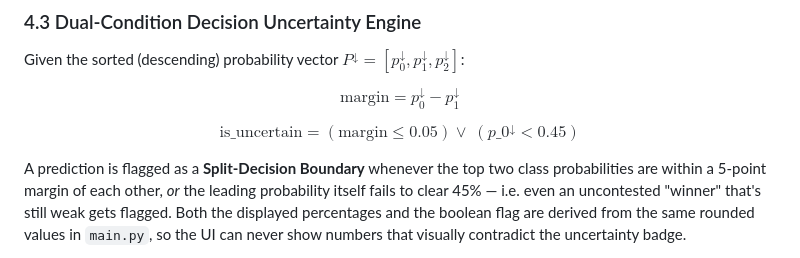
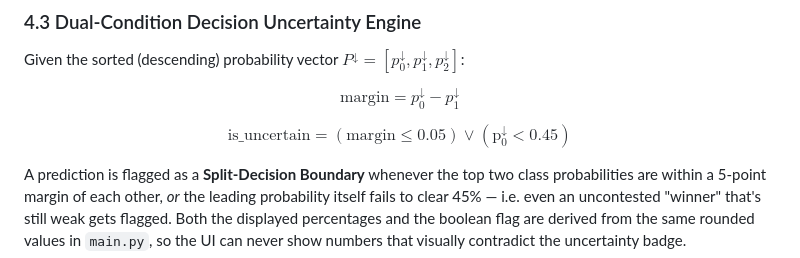
Before and after one commit to saleemshahzad08/Student-Economic-Pressure-Map, a Markdown page: README.md, the part around the change. Rendered like a GitHub page.

Commit message:
Fix formatting of is_uncertain equation in README

```diff
--- a/README.md
+++ b/README.md
@@ -293,7 +293,7 @@ Given the sorted (descending) probability vector $P^{\downarrow} = [p_0^{\downar
 
 $$\text{margin} = p_0^{\downarrow} - p_1^{\downarrow}$$
 
-$$\text{is\_uncertain} = (\text{margin} \le 0.05) \lor \ (p\_0^{\downarrow} < 0.45)$$
+$$\text{is_uncertain} = (\text{margin} \le 0.05) \lor (\text{p}_0^{\downarrow} < 0.45)$$
 
 A prediction is flagged as a **Split-Decision Boundary** whenever the top two class probabilities are within a 5-point margin of each other, *or* the leading probability itself fails to clear 45% — i.e. even an uncontested "winner" that's still weak gets flagged. Both the displayed percentages and the boolean flag are derived from the same rounded values in `main.py`, so the UI can never show numbers that visually contradict the uncertainty badge.
 
```
